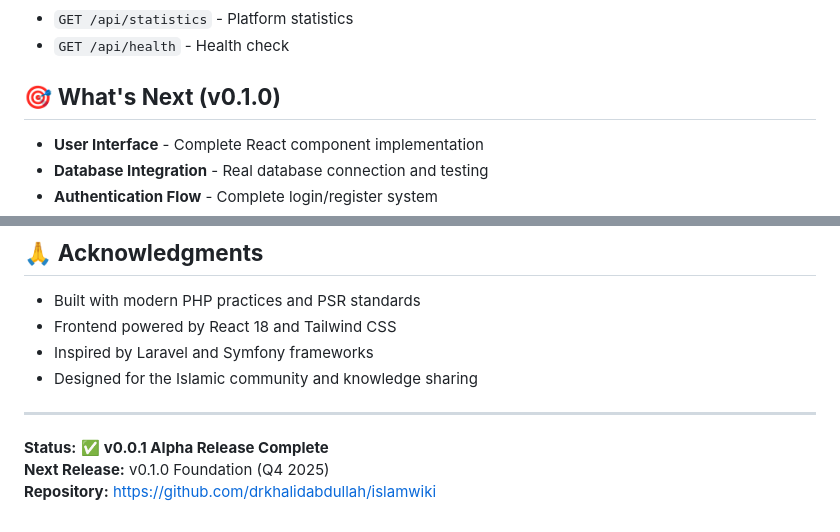
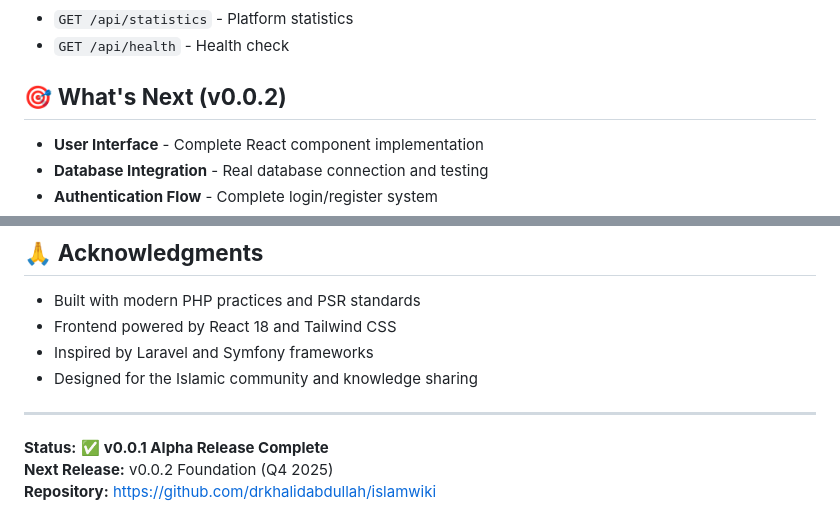
Before and after one commit to drkhalidabdullah/islamwiki, a Markdown page: README.md, 2 parts joined by grey strips. Drawn GitHub-style.

```diff
--- a/README.md
+++ b/README.md
@@ -173,7 +173,7 @@ The framework includes optimized `.htaccess` files with:
 - `GET /api/statistics` - Platform statistics
 - `GET /api/health` - Health check
 
-## 🎯 **What's Next (v0.1.0)**
+## 🎯 **What's Next (v0.0.2)**
 
 - **User Interface** - Complete React component implementation
 - **Database Integration** - Real database connection and testing
@@ -203,5 +203,5 @@ This project is licensed under the AGPL-3.0 License - see the [LICENSE](LICENSE)
 ---
 
 **Status:** ✅ **v0.0.1 Alpha Release Complete**
-**Next Release:** v0.1.0 Foundation (Q4 2025)
+**Next Release:** v0.0.2 Foundation (Q4 2025)
 **Repository:** https://github.com/drkhalidabdullah/islamwiki
```
Also changed, not shown: docs/V0.0.1_COMPLETION_SUMMARY.md (+3 -3 lines).
